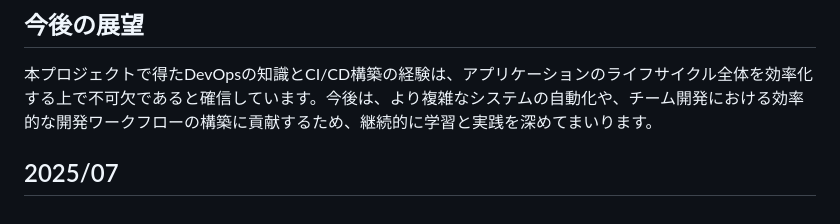
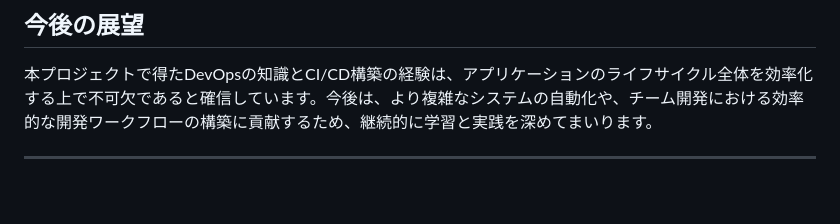
Before and after one commit to itp2it/itp2it.github.io, a Markdown page: README.md, the part around the change. Drawn GitHub-style; blank space fills up the shorter version.

```diff
--- a/README.md
+++ b/README.md
@@ -120,7 +120,6 @@ Gitリポジトリへのプッシュをトリガーとして、以下の処理
 
 本プロジェクトで得たDevOpsの知識とCI/CD構築の経験は、アプリケーションのライフサイクル全体を効率化する上で不可欠であると確信しています。今後は、より複雑なシステムの自動化や、チーム開発における効率的な開発ワークフローの構築に貢献するため、継続的に学習と実践を深めてまいります。
 
-2025/07
 ---
 
 
```
